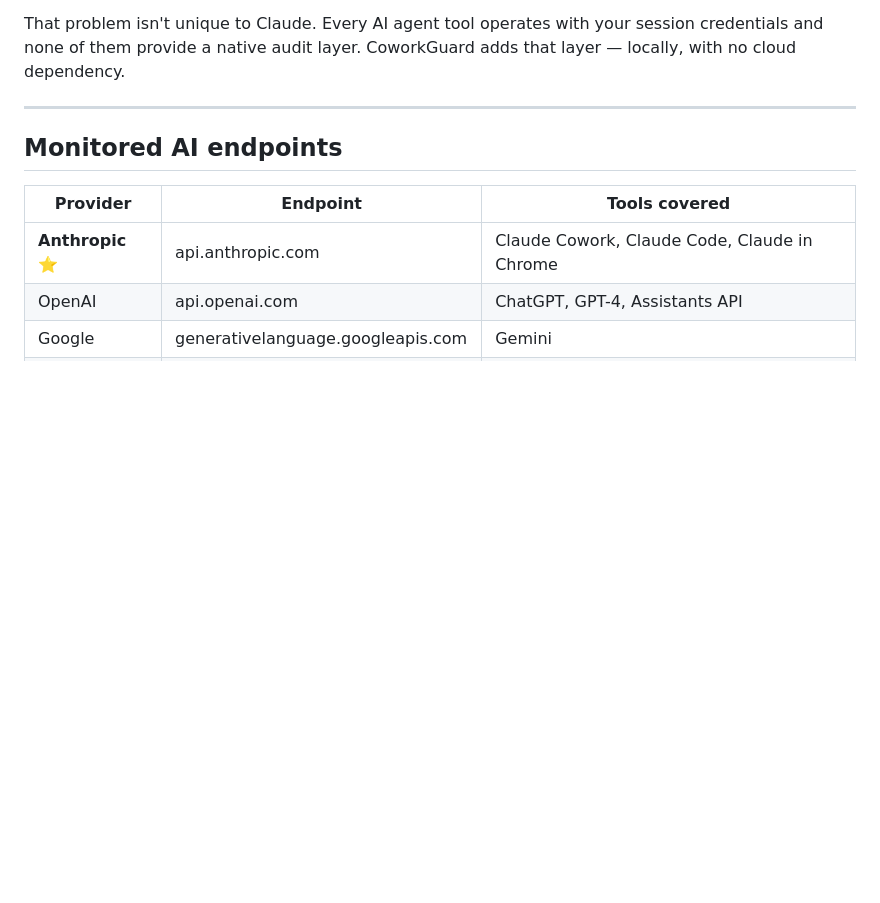
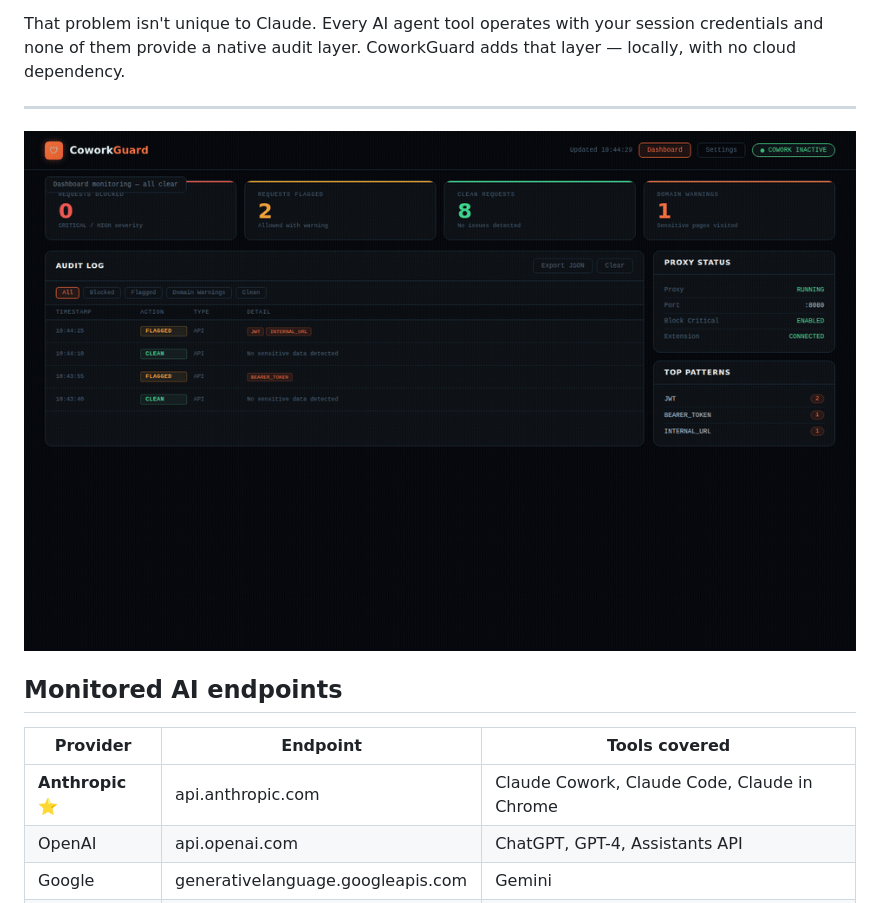
Before and after one commit to Katherine-Holland/ClaudeCoworkGuard, a Markdown page: README.md, the part around the change. Drawn GitHub-style; pictures changed too: store-assets/demo.gif (added); blank space fills up the shorter version.

Commit message:
add animated demo GIF for README

```diff
--- a/README.md
+++ b/README.md
@@ -9,6 +9,8 @@ Built originally for **Claude Cowork**, where the gap is most visible: Anthropic
 That problem isn't unique to Claude. Every AI agent tool operates with your session credentials and none of them provide a native audit layer. CoworkGuard adds that layer — locally, with no cloud dependency.
 
 ---
+
+![CoworkGuard Demo](store-assets/demo.gif)
 
 ## Monitored AI endpoints
 
```
